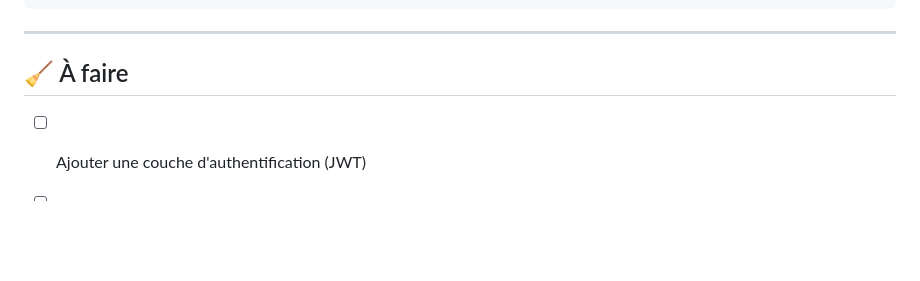
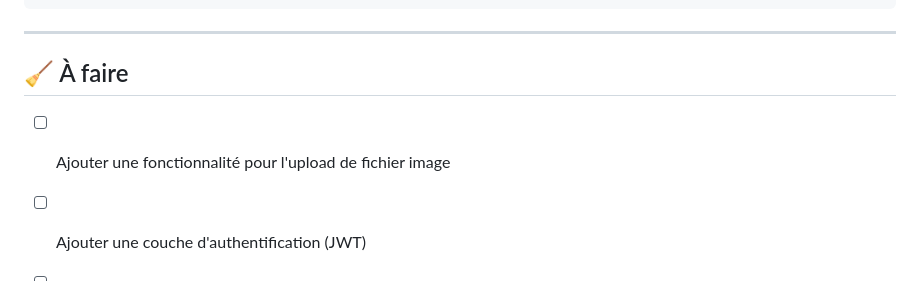
Before and after one commit to gdelacroix/GreenGarden_API, a Markdown page: readme.md, the part around the change. GitHub-like rendering; blank space fills up the shorter version.

Commit message:
ajout d'un reste à faire dans le readme

```diff
--- a/readme.md
+++ b/readme.md
@@ -125,6 +125,7 @@ Swagger permet de tester facilement les routes de l’API sans avoir besoin d’
 
 ## 🧹 À faire
 
+- [ ] Ajouter une fonctionnalité pour l'upload de fichier image
 - [ ] Ajouter une couche d'authentification (JWT)
 - [ ] Gérer les erreurs 404/500 de façon plus fine
 - [ ] Implémenter des tests unitaires
```
